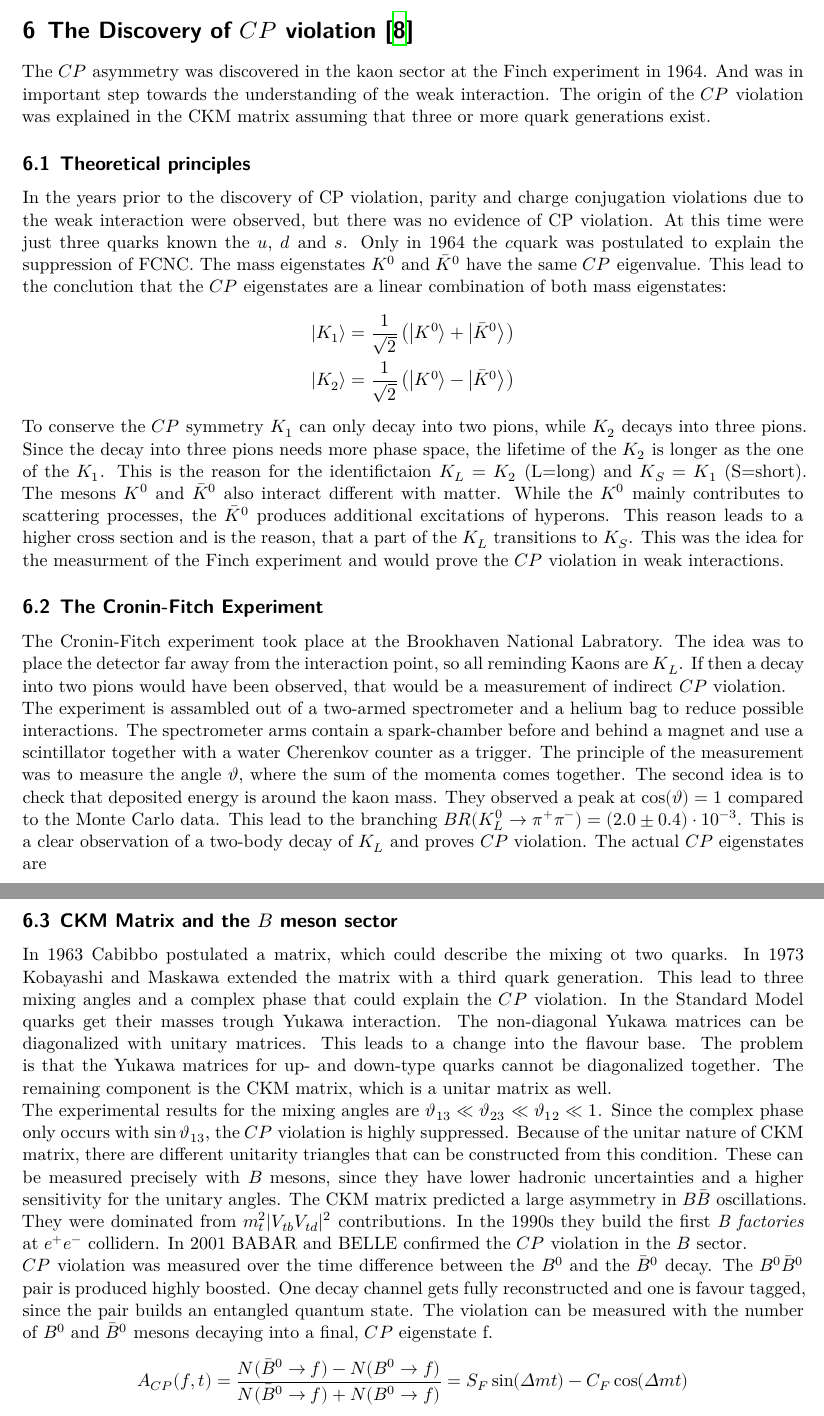
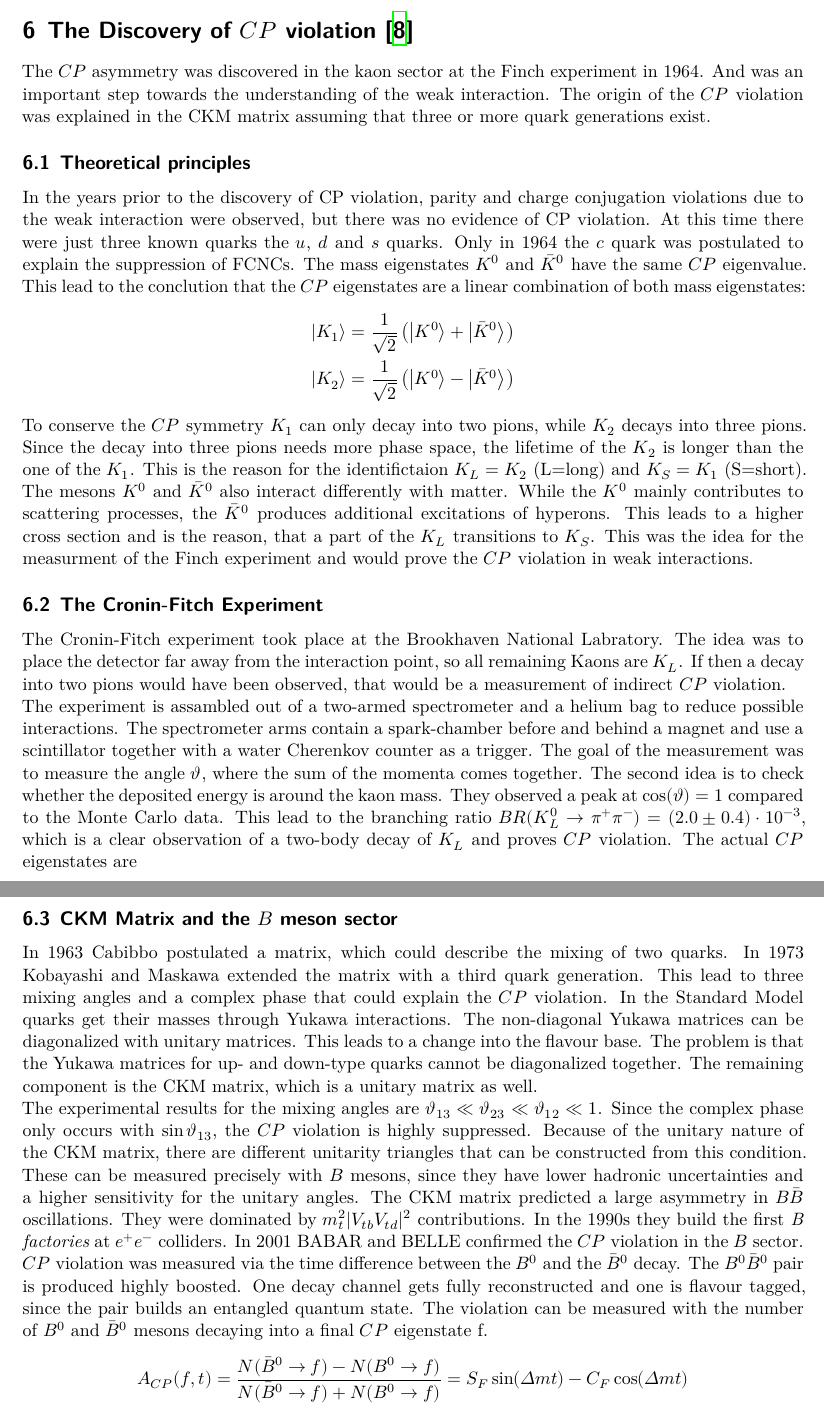
Before and after one commit to Ninilini/Schluesselexperimente, a LaTeX document (Zusammenfassung/main.tex, which reads Zusammenfassung/content/CP_viol.tex): two parts of pages 16 and 17 of 33, joined at a grey line, cut so that both start at the same text. Compiled offline with XeLaTeX.

Commit message:
Check CP violation chapter

```diff
--- a/Zusammenfassung/content/CP_viol.tex
+++ b/Zusammenfassung/content/CP_viol.tex
@@ -1,19 +1,19 @@
 \section{The Discovery of $CP$ violation \cite{Kaonen}}
-The $CP$ asymmetry was discovered in the kaon sector at the Finch experiment in 1964. And was in important step towards the understanding of the weak interaction. The origin of the $CP$ violation was explained in the CKM matrix assuming that three or more quark generations exist.
+The $CP$ asymmetry was discovered in the kaon sector at the Finch experiment in 1964. And was an important step towards the understanding of the weak interaction. The origin of the $CP$ violation was explained in the CKM matrix assuming that three or more quark generations exist.
 
 \subsection{Theoretical principles}
-In the years prior to the discovery of CP violation, parity and charge conjugation violations due to the weak interaction were observed, but there was no evidence of CP violation. At this time were just three quarks known the $u$, $d$ and $s$. Only in 1964 the $c$quark was postulated to explain the suppression of FCNC. The mass eigenstates $K^0$ and $\bar{K}^0$ have the same $CP$ eigenvalue. This lead to the conclution that the $CP$ eigenstates are a linear combination of both mass eigenstates:
+In the years prior to the discovery of CP violation, parity and charge conjugation violations due to the weak interaction were observed, but there was no evidence of CP violation. At this time there were just three known quarks the $u$, $d$ and $s$ quarks. Only in 1964 the $c$ quark was postulated to explain the suppression of FCNCs. The mass eigenstates $K^0$ and $\bar{K}^0$ have the same $CP$ eigenvalue. This lead to the conclution that the $CP$ eigenstates are a linear combination of both mass eigenstates:
 \begin{align*}
     \left|K_1 \right> &= \frac{1}{\sqrt{2}} \left(\left|K^0\right> +
                         \left|\bar{K}^0\right> \right) \\
     \left|K_2 \right> &= \frac{1}{\sqrt{2}} \left(\left|K^0\right> -
                         \left|\bar{K}^0\right> \right)
 \end{align*}
-To conserve the $CP$ symmetry $K_1$ can only decay into two pions, while $K_2$ decays into three pions. Since the decay into three pions needs more phase space, the lifetime of the $K_2$ is longer as the one of the $K_1$. This is the reason for the identifictaion $K_L =K_2$ (L=long) and $K_S =K_1$ (S=short). The mesons $K^0$ and $\bar{K}^0$ also interact different with matter. While the $K^0$ mainly contributes to scattering processes, the $\bar{K}^0$ produces additional excitations of hyperons. This reason leads to a higher cross section and is the reason, that a part of the $K_L$ transitions to $K_S$. This was the idea for the measurment of the Finch experiment and would prove the $CP$ violation in weak interactions.
+To conserve the $CP$ symmetry $K_1$ can only decay into two pions, while $K_2$ decays into three pions. Since the decay into three pions needs more phase space, the lifetime of the $K_2$ is longer than the one of the $K_1$. This is the reason for the identifictaion $K_L =K_2$ (L=long) and $K_S =K_1$ (S=short). The mesons $K^0$ and $\bar{K}^0$ also interact differently with matter. While the $K^0$ mainly contributes to scattering processes, the $\bar{K}^0$ produces additional excitations of hyperons. This leads to a higher cross section and is the reason, that a part of the $K_L$ transitions to $K_S$. This was the idea for the measurment of the Finch experiment and would prove the $CP$ violation in weak interactions.
 
 \subsection{The Cronin-Fitch Experiment}
-The Cronin-Fitch experiment took place at the Brookhaven National Labratory. The idea was to place the detector far away from the interaction point, so all reminding Kaons are $K_L$. If then a decay into two pions would have been observed, that would be a  measurement of indirect $CP$ violation.\\
-The experiment is assambled out of a two-armed spectrometer and a helium bag to reduce possible interactions. The spectrometer arms contain a spark-chamber before and behind a magnet and use a scintillator together with a water Cherenkov counter as a trigger. The principle of the measurement was to measure the angle $\vartheta$, where the sum of the momenta comes together. The second idea is to check that deposited energy is around the kaon mass. They observed a peak at $\cos(\vartheta) = 1$ compared to the Monte Carlo data. This lead to the branching $BR(K^0_L\rightarrow \pi^+\pi^-) = (2.0\pm0.4)\cdot 10^{-3}$. This is a clear observation of a two-body decay of $K_L$ and proves $CP$ violation.
+The Cronin-Fitch experiment took place at the Brookhaven National Labratory. The idea was to place the detector far away from the interaction point, so all remaining Kaons are $K_L$. If then a decay into two pions would have been observed, that would be a  measurement of indirect $CP$ violation.\\
+The experiment is assambled out of a two-armed spectrometer and a helium bag to reduce possible interactions. The spectrometer arms contain a spark-chamber before and behind a magnet and use a scintillator together with a water Cherenkov counter as a trigger. The goal of the measurement was to measure the angle $\vartheta$, where the sum of the momenta comes together. The second idea is to check whether the deposited energy is around the kaon mass. They observed a peak at $\cos(\vartheta) = 1$ compared to the Monte Carlo data. This lead to the branching ratio $BR(K^0_L\rightarrow \pi^+\pi^-) = (2.0\pm0.4)\cdot 10^{-3}$, which is a clear observation of a two-body decay of $K_L$ and proves $CP$ violation.
 The actual $CP$ eigenstates are
 \begin{align*}
   \left|K_S \right> &= \frac{1}{\sqrt{1 + |\epsilon|^2}}(\left|K_1 \right> - \epsilon \left|K_2 \right>) \\
@@ -24,8 +24,8 @@ This eigenstates play a significant role for $B$ mesons.
 
 \subsection{CKM Matrix and the $B$ meson sector}
-In 1963 Cabibbo postulated a matrix, which could describe the mixing ot two quarks. In 1973 Kobayashi and Maskawa extended the matrix with a third quark generation. This lead to three mixing angles and a complex phase that could explain the $CP$ violation. In the Standard Model quarks get their masses trough Yukawa interaction. The non-diagonal Yukawa matrices can be diagonalized with unitary matrices. This leads to a change into the flavour base. The problem is that the Yukawa matrices for up- and down-type quarks cannot be diagonalized together. The remaining component is the CKM matrix, which is a unitar matrix as well.\\
-The experimental results for the mixing angles are $\vartheta_{13} \ll \vartheta_{23} \ll \vartheta_{12} \ll 1$. Since the complex phase only occurs with $\sin\vartheta_{13}$, the $CP$ violation is highly suppressed. Because of the unitar nature of CKM matrix, there are different unitarity triangles that can be constructed from this condition. These can be measured precisely with $B$ mesons, since they have lower hadronic uncertainties and a higher sensitivity for the unitary angles. The CKM matrix predicted a large asymmetry in $B\bar{B}$ oscillations. They were dominated from $m_t^2|V_{tb}V_{td}|^2$ contributions. In the 1990s they build the first \textit{B factories} at $e^+e^-$ collidern. In 2001 BABAR and BELLE confirmed the $CP$ violation in the $B$ sector.\\
-$CP$ violation was measured over the time difference between the $B^0$ and the $\bar{B}^0$ decay. The $B^0\bar{B}^0$ pair is produced highly boosted. One decay channel gets fully reconstructed and one is favour tagged, since the pair builds an entangled quantum state. The violation can be measured with the number of $B^0$ and $\bar{B}^0$ mesons decaying into a final, $CP$ eigenstate f.
+In 1963 Cabibbo postulated a matrix, which could describe the mixing of two quarks. In 1973 Kobayashi and Maskawa extended the matrix with a third quark generation. This lead to three mixing angles and a complex phase that could explain the $CP$ violation. In the Standard Model quarks get their masses through Yukawa interactions. The non-diagonal Yukawa matrices can be diagonalized with unitary matrices. This leads to a change into the flavour base. The problem is that the Yukawa matrices for up- and down-type quarks cannot be diagonalized together. The remaining component is the CKM matrix, which is a unitary matrix as well.\\
+The experimental results for the mixing angles are $\vartheta_{13} \ll \vartheta_{23} \ll \vartheta_{12} \ll 1$. Since the complex phase only occurs with $\sin\vartheta_{13}$, the $CP$ violation is highly suppressed. Because of the unitary nature of the CKM matrix, there are different unitarity triangles that can be constructed from this condition. These can be measured precisely with $B$ mesons, since they have lower hadronic uncertainties and a higher sensitivity for the unitary angles. The CKM matrix predicted a large asymmetry in $B\bar{B}$ oscillations. They were dominated by $m_t^2|V_{tb}V_{td}|^2$ contributions. In the 1990s they build the first \textit{B factories} at $e^+e^-$ colliders. In 2001 BABAR and BELLE confirmed the $CP$ violation in the $B$ sector.\\
+$CP$ violation was measured via the time difference between the $B^0$ and the $\bar{B}^0$ decay. The $B^0\bar{B}^0$ pair is produced highly boosted. One decay channel gets fully reconstructed and one is flavour tagged, since the pair builds an entangled quantum state. The violation can be measured with the number of $B^0$ and $\bar{B}^0$ mesons decaying into a final $CP$ eigenstate f.
 \begin{align*}
 	A_{CP}(f,t) = \frac{N(\bar{B}^0 \rightarrow f) - N(B^0 \rightarrow f)} {N(\bar{B}^0 \rightarrow f) + N(B^0 \rightarrow f)} = S_F \sin(\Delta m t) -C_F \cos(\Delta m t)
 \end{align*}
```
Also changed, not shown: Zusammenfassung/content/CP_viol.tex (10 more changed lines).
